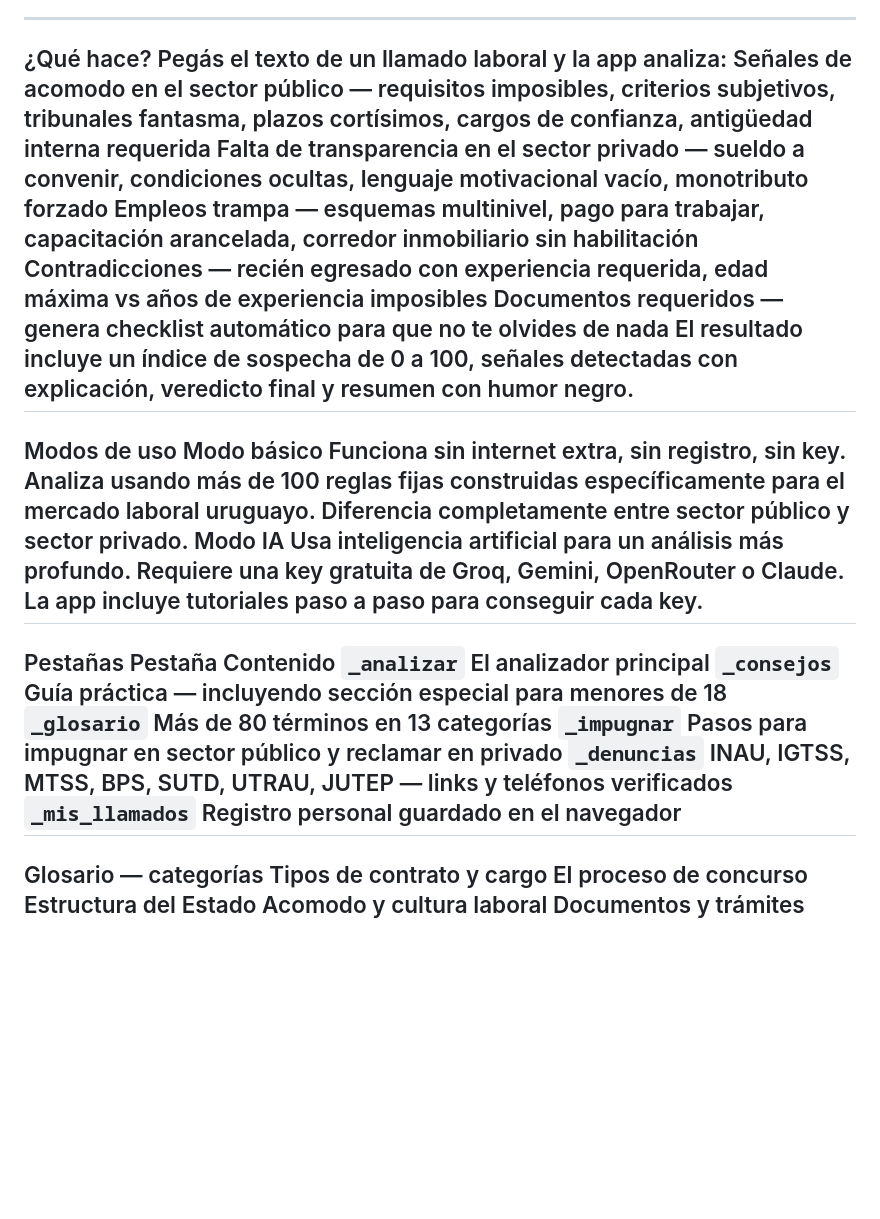
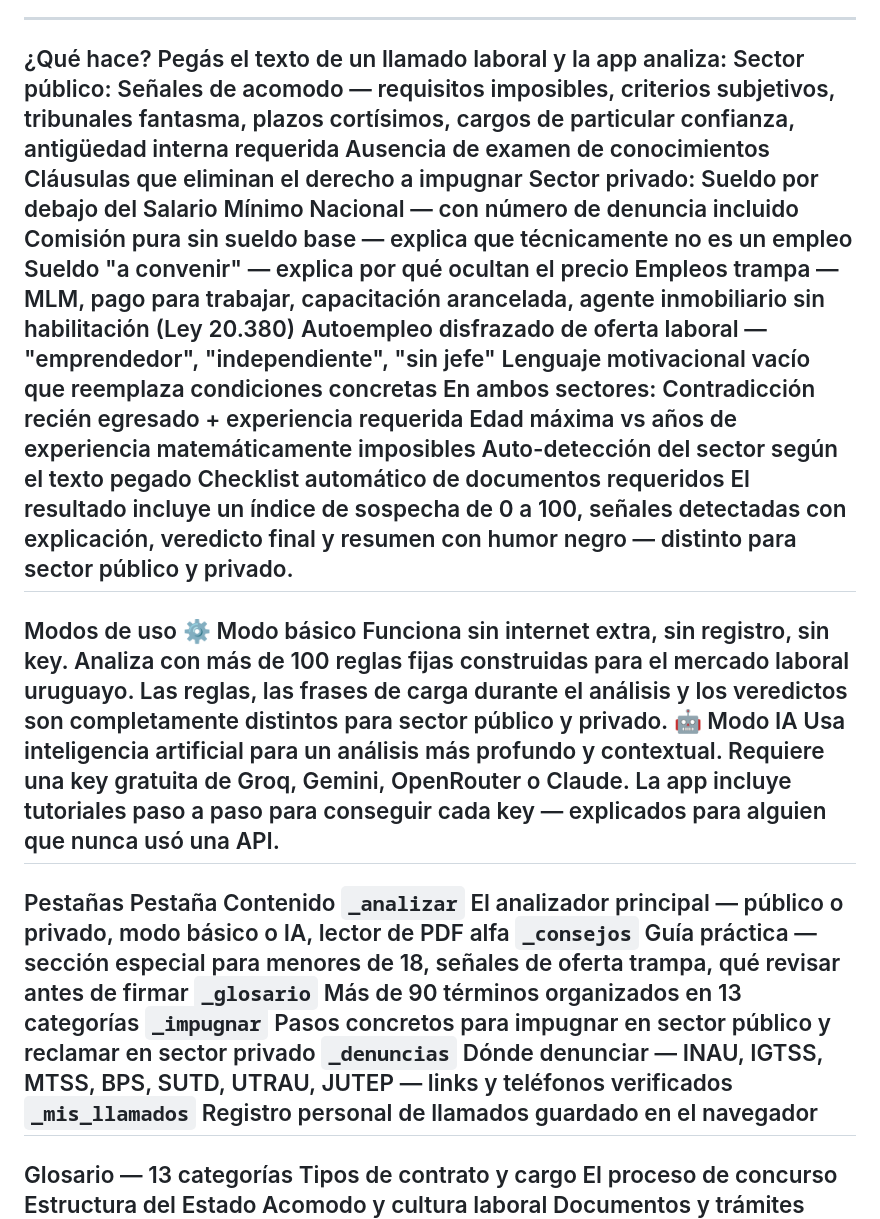
Before and after one commit to Mathiasyott/ADedo.uy, a Markdown page: README.md, the part around one of its changes. Rendered like a GitHub page; blank space fills up the shorter version.

```diff
--- a/README.md
+++ b/README.md
@@ -7,29 +7,40 @@ Esto no lo programó un desarrollador. Lo construyó una persona con ganas usand
 ---
 ¿Qué hace?
 Pegás el texto de un llamado laboral y la app analiza:
-Señales de acomodo en el sector público — requisitos imposibles, criterios subjetivos, tribunales fantasma, plazos cortísimos, cargos de confianza, antigüedad interna requerida
-Falta de transparencia en el sector privado — sueldo a convenir, condiciones ocultas, lenguaje motivacional vacío, monotributo forzado
-Empleos trampa — esquemas multinivel, pago para trabajar, capacitación arancelada, corredor inmobiliario sin habilitación
-Contradicciones — recién egresado con experiencia requerida, edad máxima vs años de experiencia imposibles
-Documentos requeridos — genera checklist automático para que no te olvides de nada
-El resultado incluye un índice de sospecha de 0 a 100, señales detectadas con explicación, veredicto final y resumen con humor negro.
+Sector público:
+Señales de acomodo — requisitos imposibles, criterios subjetivos, tribunales fantasma, plazos cortísimos, cargos de particular confianza, antigüedad interna requerida
+Ausencia de examen de conocimientos
+Cláusulas que eliminan el derecho a impugnar
+Sector privado:
+Sueldo por debajo del Salario Mínimo Nacional — con número de denuncia incluido
+Comisión pura sin sueldo base — explica que técnicamente no es un empleo
+Sueldo "a convenir" — explica por qué ocultan el precio
+Empleos trampa — MLM, pago para trabajar, capacitación arancelada, agente inmobiliario sin habilitación (Ley 20.380)
+Autoempleo disfrazado de oferta laboral — "emprendedor", "independiente", "sin jefe"
+Lenguaje motivacional vacío que reemplaza condiciones concretas
+En ambos sectores:
+Contradicción recién egresado + experiencia requerida
+Edad máxima vs años de experiencia matemáticamente imposibles
+Auto-detección del sector según el texto pegado
+Checklist automático de documentos requeridos
+El resultado incluye un índice de sospecha de 0 a 100, señales detectadas con explicación, veredicto final y resumen con humor negro — distinto para sector público y privado.
 ---
 Modos de uso
-Modo básico
-Funciona sin internet extra, sin registro, sin key. Analiza usando más de 100 reglas fijas construidas específicamente para el mercado laboral uruguayo. Diferencia completamente entre sector público y sector privado.
-Modo IA
-Usa inteligencia artificial para un análisis más profundo. Requiere una key gratuita de Groq, Gemini, OpenRouter o Claude. La app incluye tutoriales paso a paso para conseguir cada key.
+⚙ Modo básico
+Funciona sin internet extra, sin registro, sin key. Analiza con más de 100 reglas fijas construidas para el mercado laboral uruguayo. Las reglas, las frases de carga durante el análisis y los veredictos son completamente distintos para sector público y privado.
+🤖 Modo IA
+Usa inteligencia artificial para un análisis más profundo y contextual. Requiere una key gratuita de Groq, Gemini, OpenRouter o Claude. La app incluye tutoriales paso a paso para conseguir cada key — explicados para alguien que nunca usó una API.
 ---
 Pestañas
 Pestaña	Contenido
-`_analizar`	El analizador principal
-`_consejos`	Guía práctica — incluyendo sección especial para menores de 18
-`_glosario`	Más de 80 términos en 13 categorías
-`_impugnar`	Pasos para impugnar en sector público y reclamar en privado
-`_denuncias`	INAU, IGTSS, MTSS, BPS, SUTD, UTRAU, JUTEP — links y teléfonos verificados
-`_mis_llamados`	Registro personal guardado en el navegador
+`_analizar`	El analizador principal — público o privado, modo básico o IA, lector de PDF alfa
+`_consejos`	Guía práctica — sección especial para menores de 18, señales de oferta trampa, qué revisar antes de firmar
+`_glosario`	Más de 90 términos organizados en 13 categorías
+`_impugnar`	Pasos concretos para impugnar en sector público y reclamar en sector privado
+`_denuncias`	Dónde denunciar — INAU, IGTSS, MTSS, BPS, SUTD, UTRAU, JUTEP — links y teléfonos verificados
+`_mis_llamados`	Registro personal de llamados guardado en el navegador
 ---
-Glosario — categorías
+Glosario — 13 categorías
 Tipos de contrato y cargo
 El proceso de concurso
 Estructura del Estado
```
Also changed, not shown: other parts of README.md (+31 -17 lines).
